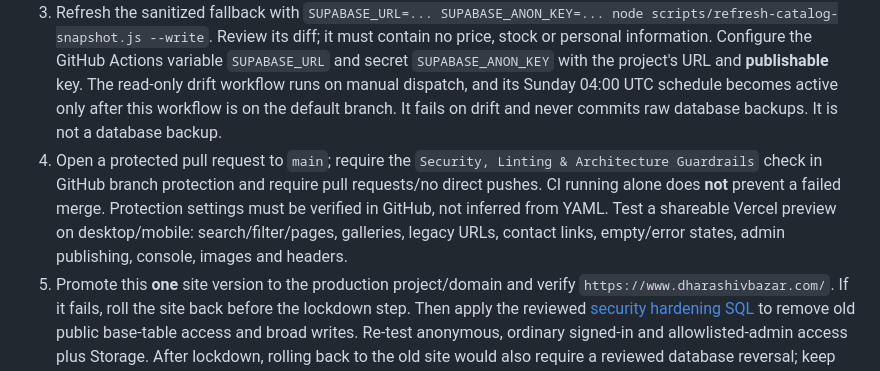
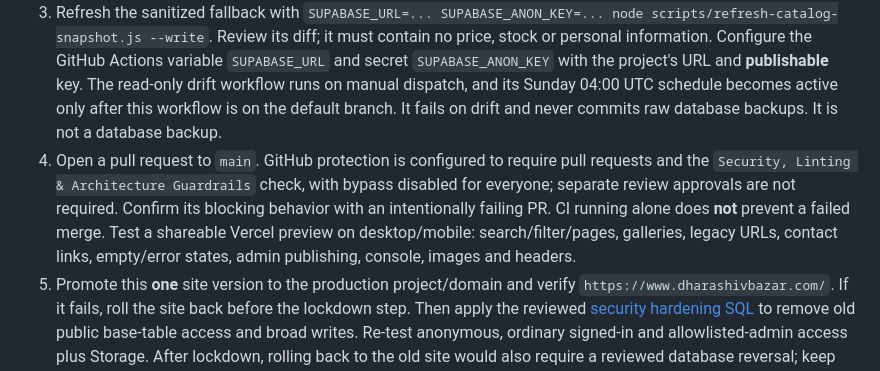
Before and after one commit to nadimiiscgit/doordarshan_website, a Markdown page: README.md, the part around the change. Drawn GitHub-style.

Commit message:
docs: record active main branch protection settings

```diff
--- a/README.md
+++ b/README.md
@@ -35,7 +35,7 @@ The site has no build step or package manifest. The browser loads a pinned Supab
 1. Inspect the current Supabase schema, policies, grants, Storage bucket policies and Auth users. Back up the database. Test both SQL scripts in staging. Apply the **additive** [preparation SQL](docs/database-preparation.sql) first; it leaves the old site’s base-table read path intact. Seed only verified owner Auth UUIDs in `site_admins` through the trusted SQL Editor. Neither script has been applied from this workspace.
 2. Verify the new preview can read `catalogue_products` and the owner can sign in. Audit names, models, photos, highlights, specifications and rates. Approve only verified products, then curate up to four featured and four new IDs, preview and publish Site Content.
 3. Refresh the sanitized fallback with `SUPABASE_URL=... SUPABASE_ANON_KEY=... node scripts/refresh-catalog-snapshot.js --write`. Review its diff; it must contain no price, stock or personal information. Configure the GitHub Actions variable `SUPABASE_URL` and secret `SUPABASE_ANON_KEY` with the project's URL and **publishable** key. The read-only drift workflow runs on manual dispatch, and its Sunday 04:00 UTC schedule becomes active only after this workflow is on the default branch. It fails on drift and never commits raw database backups. It is not a database backup.
-4. Open a protected pull request to `main`; require the `Security, Linting & Architecture Guardrails` check in GitHub branch protection and require pull requests/no direct pushes. CI running alone does **not** prevent a failed merge. Protection settings must be verified in GitHub, not inferred from YAML. Test a shareable Vercel preview on desktop/mobile: search/filter/pages, galleries, legacy URLs, contact links, empty/error states, admin publishing, console, images and headers.
+4. Open a pull request to `main`. GitHub protection is configured to require pull requests and the `Security, Linting & Architecture Guardrails` check, with bypass disabled for everyone; separate review approvals are not required. Confirm its blocking behavior with an intentionally failing PR. CI running alone does **not** prevent a failed merge. Test a shareable Vercel preview on desktop/mobile: search/filter/pages, galleries, legacy URLs, contact links, empty/error states, admin publishing, console, images and headers.
 5. Promote this **one** site version to the production project/domain and verify `https://www.dharashivbazar.com/`. If it fails, roll the site back before the lockdown step. Then apply the reviewed [security hardening SQL](docs/database-security-hardening.sql) to remove old public base-table access and broad writes. Re-test anonymous, ordinary signed-in and allowlisted-admin access plus Storage. After lockdown, rolling back to the old site would also require a reviewed database reversal; keep this distinction explicit.
 
 ## Important limitations
```
Also changed, not shown: docs/ROADMAP_BRAINSTORMING.md (+2 -1 lines), docs/SECURITY.md (+1 -1 lines).
